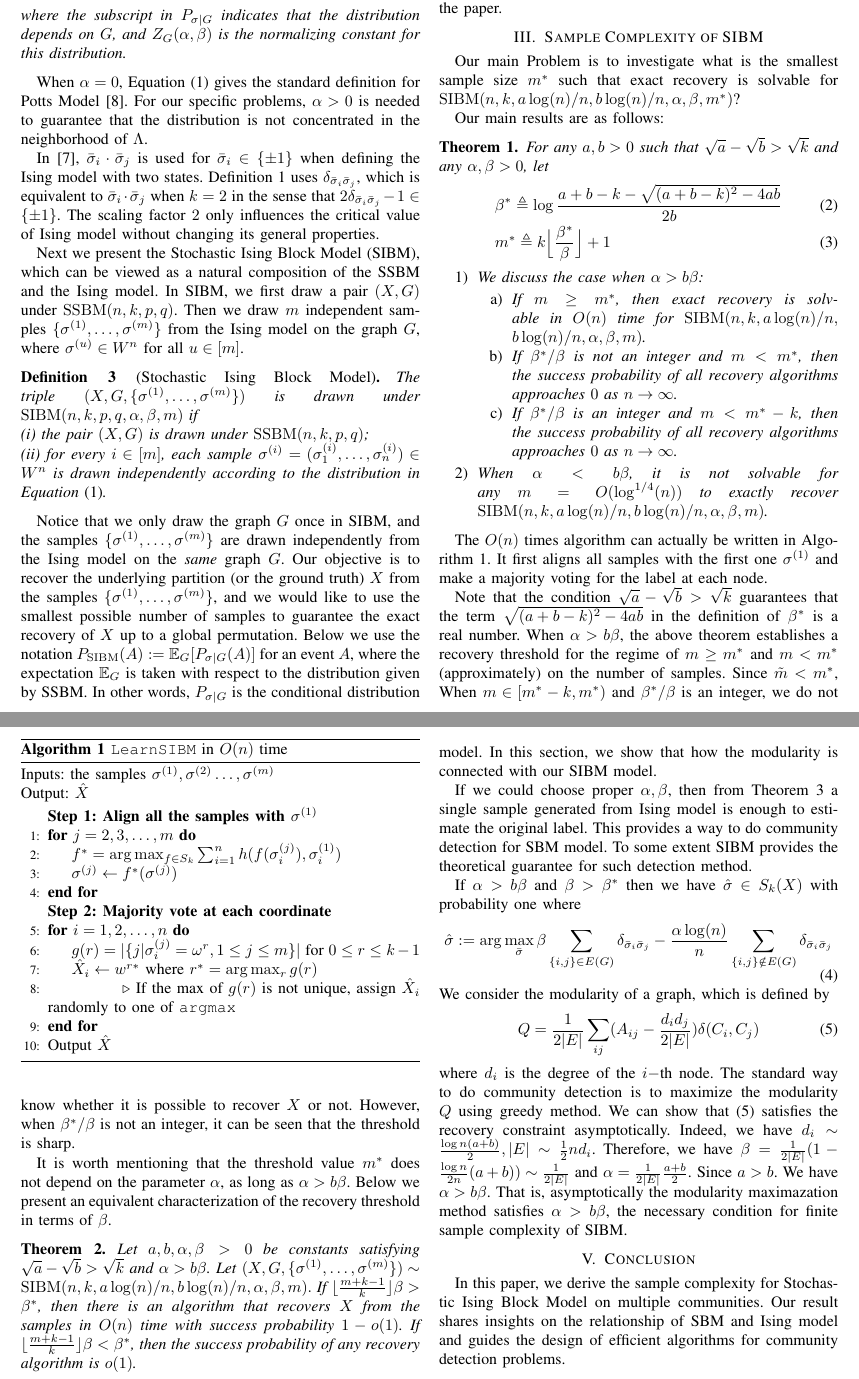
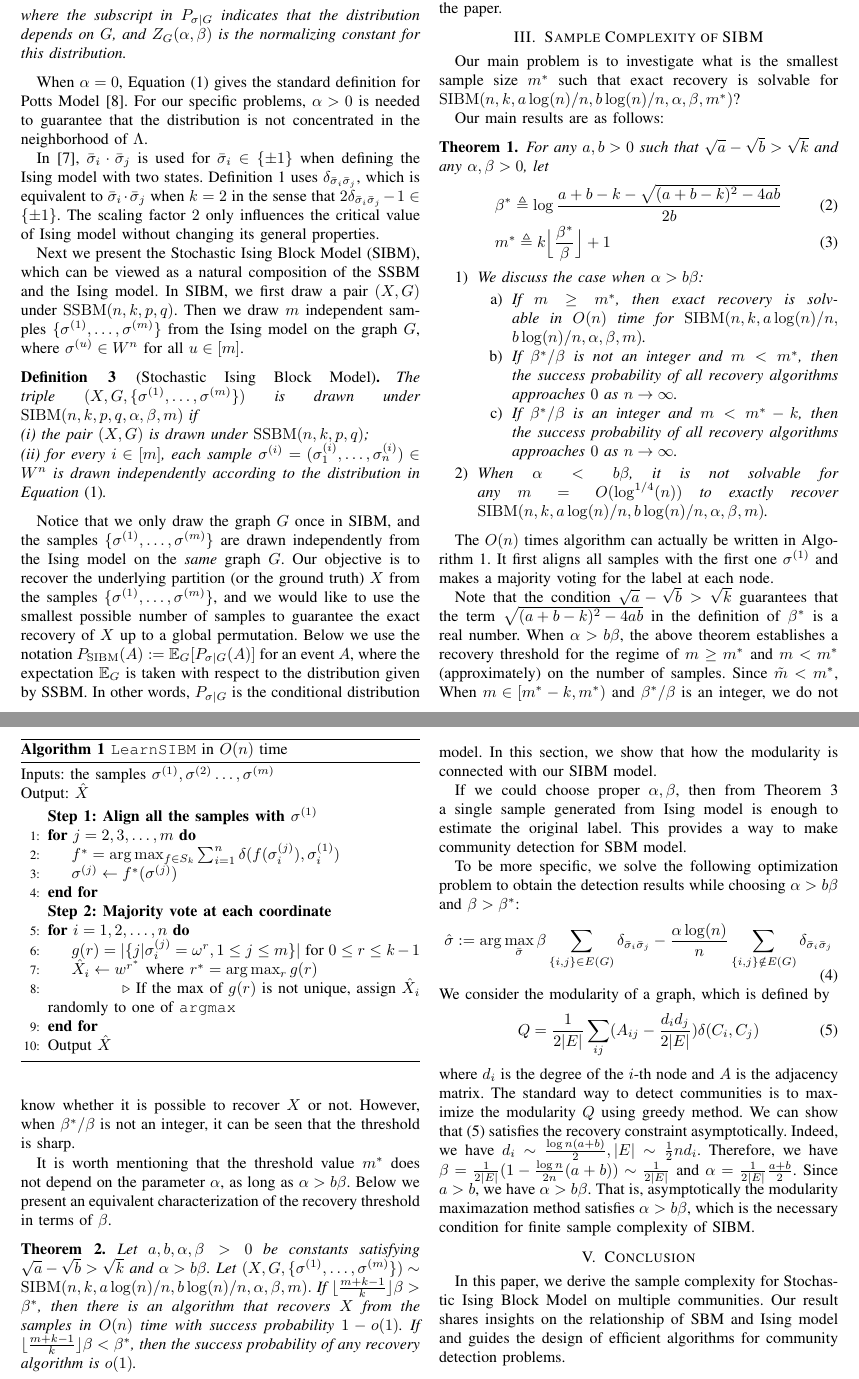
Before and after one commit to zhaofeng-shu33/SIBM, a LaTeX paper (main.tex): two parts of pages 2 and 3 of 5, joined at a grey line, cut so that both start at the same text. Compiled offline with pdfLaTeX.

Commit message:
revise the main part

```diff
--- a/main.tex
+++ b/main.tex
@@ -151,7 +151,7 @@
 	By definition, the ground truth $X$, the graph $G$ and the samples $\{\sigma^{(1)},\dots,\sigma^{(m)}\}$ form a Markov chain $X\to G\to \{\sigma^{(1)},\dots,\sigma^{(m)}\}$. Therefore, if we cannot recover $X$ from $G$, it is impossible to recover $X$ from $\{\sigma^{(1)},\dots,\sigma^{(m)}\}$. Thus a necessary condition for the exact recovery in SIBM is $\sqrt{a}-\sqrt{b}> \sqrt{k}$, and we will limit ourselves to this case throughout the paper.
 
 	\section{Sample Complexity of SIBM}\label{s:trans}
-	Our main Problem is to investigate what is the smallest sample size $m^\ast$ such that exact recovery is solvable for $\SIBM(n,k, a\log(n)/n, b\log(n)/n,\alpha,\beta,m^\ast)$?
+	Our main problem is to investigate what is the smallest sample size $m^\ast$ such that exact recovery is solvable for $\SIBM(n,k, a\log(n)/n, b\log(n)/n,\alpha,\beta,m^\ast)$?
 
 	Our main results are as follows:
 
@@ -174,7 +174,7 @@
 
 	\end{theorem}
 	The $O(n)$ times algorithm can actually be written in Algorithm \ref{alg:ez}. It first aligns all samples with the first one $\sigma^{(1)}$ and
-	make a majority voting for the label at each node.
+	makes a majority voting for the label at each node.
 	\begin{algorithm}
 		\caption{\texttt{LearnSIBM} in $O(n)$ time} \label{alg:ez}
 		Inputs: the samples $\sigma^{(1)},\sigma^{(2)}\dots,\sigma^{(m)}$ \\
@@ -183,14 +183,14 @@
 			\Statex
 			{\bf Step 1: Align all the samples with $\sigma^{(1)}$ }
 			\For {$j=2,3,\dots,m$}
-			\State $f^* = \arg\max_{f \in S_k} \sum_{i=1}^n h(f(\sigma^{(j)}_i), \sigma^{(1)}_i)$
+			\State $f^* = \arg\max_{f \in S_k} \sum_{i=1}^n \delta(f(\sigma^{(j)}_i), \sigma^{(1)}_i)$
 			\State $\sigma^{(j)} \gets f^*(\sigma^{(j)})$
 			\EndFor
 			\Statex
 			{\bf Step 2: Majority vote at each coordinate}
 			\For {$i=1,2,\dots,n$}
 			\State $g(r) = |\{j | \sigma^{(j)}_i = \omega^r,1\leq j \leq m\}|$  for $ 0 \leq r \leq k-1$
-			\State $\hat{X}_i \gets w^{r*}$ where $r^*=\arg\max_r g(r)$
+			\State $\hat{X}_i \gets w^{r^*}$ where $r^*=\arg\max_r g(r)$
 			\State\Comment{If the max of $g(r)$ is not unique, assign $\hat{X}_i$ randomly to one of \texttt{argmax}}
 			\EndFor
 			\State Output $\hat{X}$
@@ -247,12 +247,10 @@
 	we show that how the modularity is connected with our SIBM model.
 
 	If we could choose proper $\alpha, \beta$, then from Theorem \ref{thm:wt3} a single sample generated from Ising model is enough to
-	estimate the original label. This provides a way to do community detection for SBM model.
-	To some extent
-	SIBM provides the theoretical guarantee for such detection method.
+	estimate the original label. This provides a way to make community detection for SBM model.
 
-	If $\alpha > b \beta$ and $\beta > \beta^*$ then we have $\hat{\sigma} \in S_k(X)$ with probability
-	one where
+	To be more specific, we solve the following optimization problem to obtain the detection results while choosing $\alpha > b \beta$ and
+	$\beta > \beta^*$:
 	\begin{equation}\label{eq:hat_sigma}
 	\hat{\sigma} := \arg\max_{\bar{\sigma}}\beta \sum_{\{i,j\}\in E(G)} \ide{\bar{\sigma}_i}{\bar{\sigma}_j}
 	-\frac{\alpha\log(n)}{n} \sum_{\{i,j\}\notin E(G)} \ide{\bar{\sigma}_i}{\bar{\sigma}_j}
@@ -261,13 +259,13 @@
 	\begin{equation}\label{eq:Q}
 	Q = \frac{1}{2 |E|} \sum_{ij} (A_{ij} - \frac{d_i d_j}{2 |E|}) \delta(C_i, C_j)
 	\end{equation}
-	where $d_i$ is the degree of the $i-$th node.
-	The standard way to do community detection is to maximize the modularity $Q$ using greedy method.
+	where $d_i$ is the degree of the $i$-th node and $A$ is the adjacency matrix.
+	The standard way to detect communities is to maximize the modularity $Q$ using greedy method.
 	We can show that \eqref{eq:Q} satisfies the recovery constraint asymptotically.
 	Indeed, we have $d_i \sim \frac{\log n(a+b)}{2}, |E| \sim \frac{1}{2}n d_i$. Therefore, we have $\beta = \frac{1}{2|E|}(1-\frac{\log n}{2n}(a+b))
 	\sim \frac{1}{2|E|}$
-	and $\alpha = \frac{1}{2|E|}\frac{a+b}{2}$. Since $a>b$. We have $\alpha > b \beta$. That is, asymptotically the modularity maximazation method
-	satisfies $\alpha > b\beta$, the necessary condition for finite sample complexity of SIBM.
+	and $\alpha = \frac{1}{2|E|}\frac{a+b}{2}$. Since $a>b$, we have $\alpha > b \beta$. That is, asymptotically the modularity maximazation method
+	satisfies $\alpha > b\beta$, which is the necessary condition for finite sample complexity of SIBM.
 
 	\section{Conclusion}\label{s:conclusion}
 	In this paper, we derive the sample complexity for Stochastic Ising Block Model on multiple communities.
```
Also changed, not shown: main.tex (2 more changed lines).
